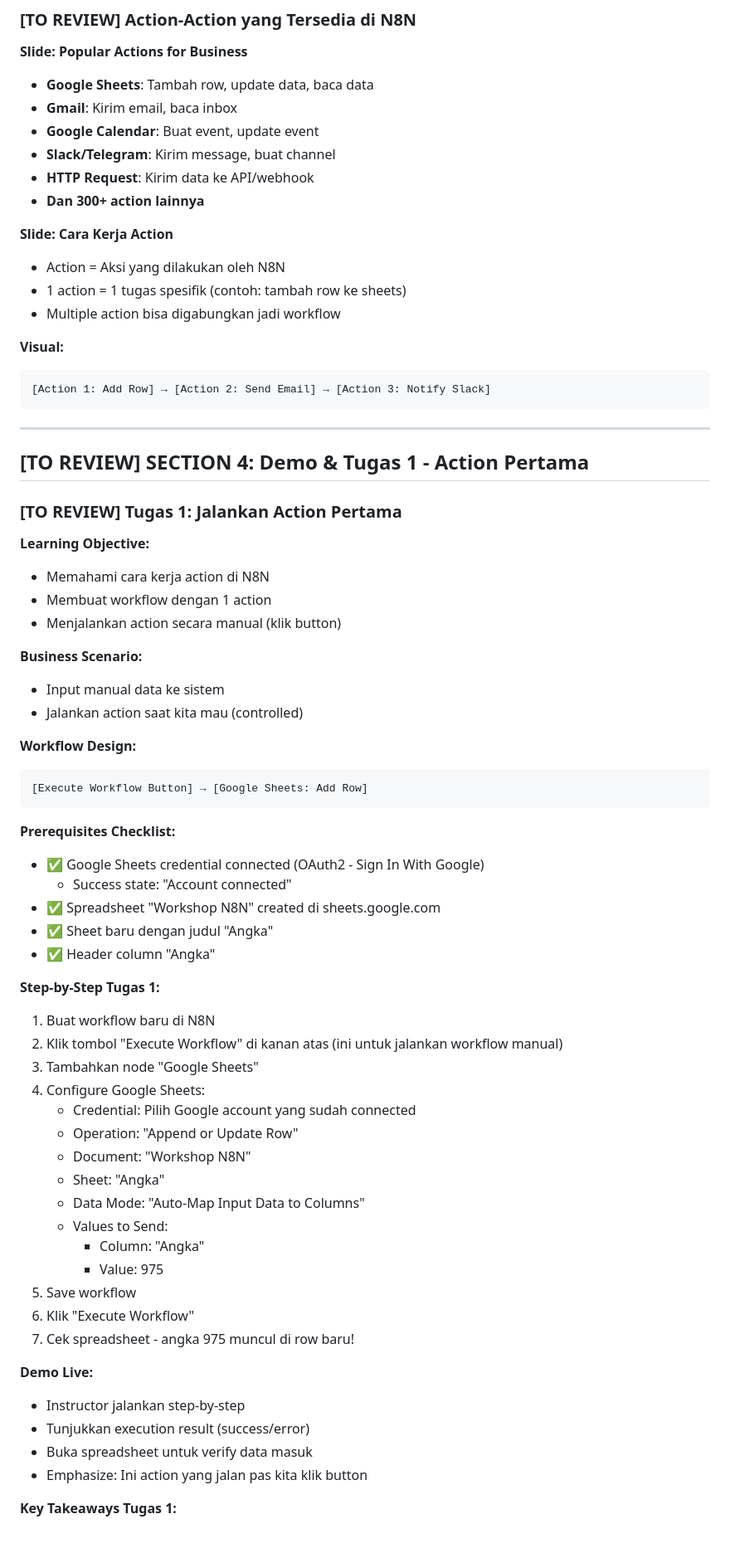
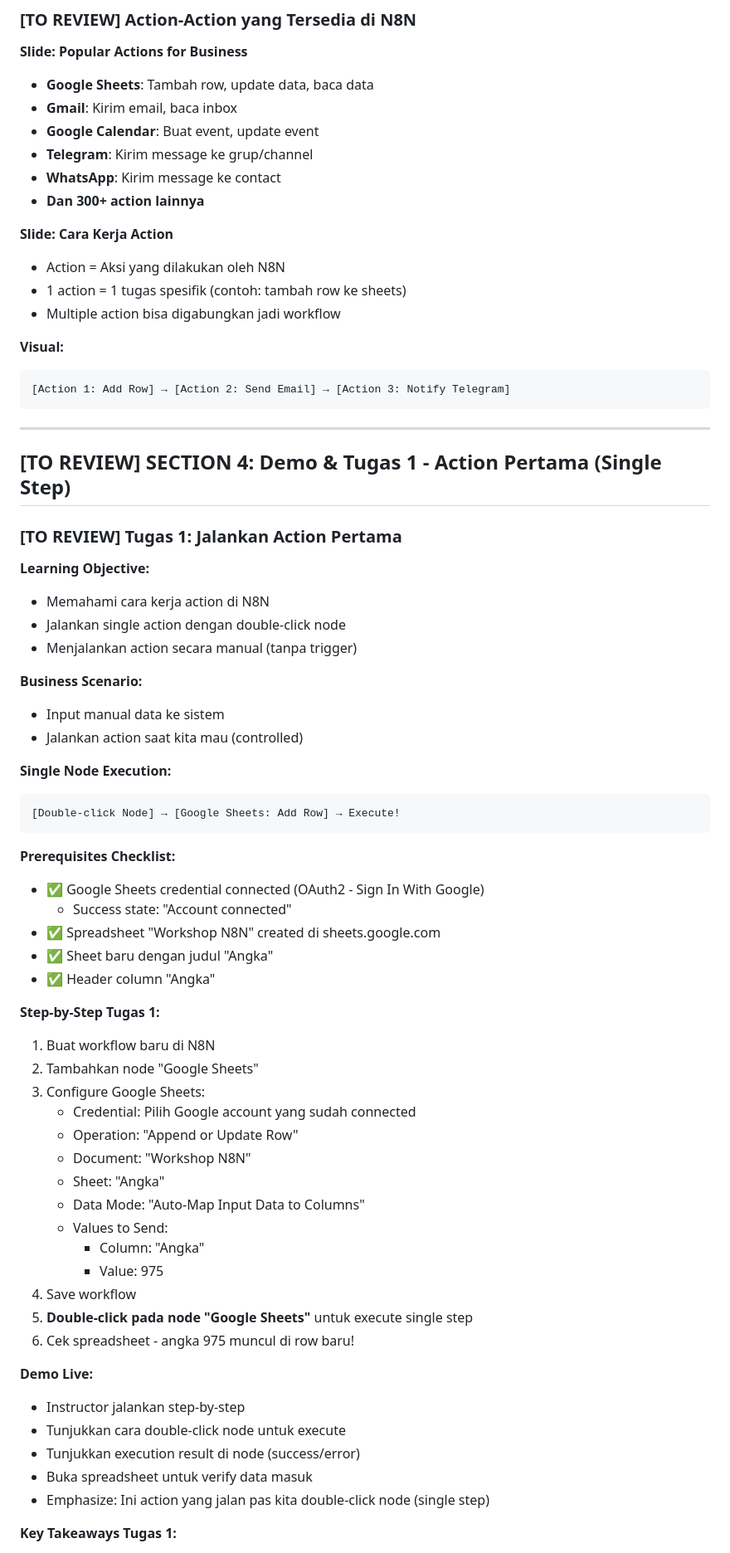
Before and after one commit to imam/n8n-workshop, a Markdown page: day-1/slides-draft-2.md, the part around one of its changes. Shown at 83% size. Drawn GitHub-style.

````diff
--- a/day-1/slides-draft-2.md
+++ b/day-1/slides-draft-2.md
@@ -41,8 +41,8 @@
 - **Google Sheets**: Tambah row, update data, baca data
 - **Gmail**: Kirim email, baca inbox
 - **Google Calendar**: Buat event, update event
-- **Slack/Telegram**: Kirim message, buat channel
-- **HTTP Request**: Kirim data ke API/webhook
+- **Telegram**: Kirim message ke grup/channel
+- **WhatsApp**: Kirim message ke contact
 - **Dan 300+ action lainnya**
 
 **Slide: Cara Kerja Action**
@@ -52,27 +52,27 @@
 
 **Visual:**
 ```
-[Action 1: Add Row] → [Action 2: Send Email] → [Action 3: Notify Slack]
+[Action 1: Add Row] → [Action 2: Send Email] → [Action 3: Notify Telegram]
 ```
 
 ---
 
-## [TO REVIEW] SECTION 4: Demo & Tugas 1 - Action Pertama
+## [TO REVIEW] SECTION 4: Demo & Tugas 1 - Action Pertama (Single Step)
 
 ### [TO REVIEW] Tugas 1: Jalankan Action Pertama
 
 **Learning Objective:**
 - Memahami cara kerja action di N8N
-- Membuat workflow dengan 1 action
-- Menjalankan action secara manual (klik button)
+- Jalankan single action dengan double-click node
+- Menjalankan action secara manual (tanpa trigger)
 
 **Business Scenario:**
 - Input manual data ke sistem
 - Jalankan action saat kita mau (controlled)
 
-**Workflow Design:**
+**Single Node Execution:**
 ```
-[Execute Workflow Button] → [Google Sheets: Add Row]
+[Double-click Node] → [Google Sheets: Add Row] → Execute!
 ```
 
 **Prerequisites Checklist:**
@@ -84,9 +84,8 @@
 
 **Step-by-Step Tugas 1:**
 1. Buat workflow baru di N8N
-2. Klik tombol "Execute Workflow" di kanan atas (ini untuk jalankan workflow manual)
-3. Tambahkan node "Google Sheets"
-4. Configure Google Sheets:
+2. Tambahkan node "Google Sheets"
+3. Configure Google Sheets:
    - Credential: Pilih Google account yang sudah connected
    - Operation: "Append or Update Row"
    - Document: "Workshop N8N"
@@ -95,15 +94,16 @@
    - Values to Send:
      - Column: "Angka"
      - Value: 975
-5. Save workflow
-6. Klik "Execute Workflow"
-7. Cek spreadsheet - angka 975 muncul di row baru!
+4. Save workflow
+5. **Double-click pada node "Google Sheets"** untuk execute single step
+6. Cek spreadsheet - angka 975 muncul di row baru!
 
 **Demo Live:**
 - Instructor jalankan step-by-step
-- Tunjukkan execution result (success/error)
+- Tunjukkan cara double-click node untuk execute
+- Tunjukkan execution result di node (success/error)
 - Buka spreadsheet untuk verify data masuk
-- Emphasize: Ini action yang jalan pas kita klik button
+- Emphasize: Ini action yang jalan pas kita double-click node (single step)
 
 **Key Takeaways Tugas 1:**
 - Action = Aksi yang dilakukan N8N (contoh: tambah data ke sheets)
````
Also changed, not shown: other parts of day-1/slides-draft-2.md (+5 -5 lines), day-1/tugas.md (added, +381 -0 lines).
